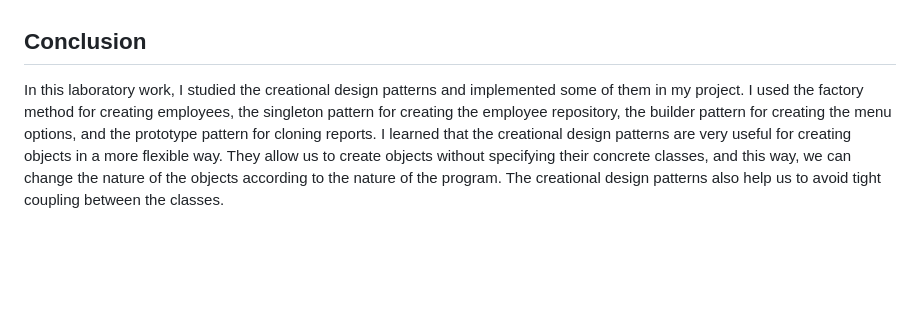
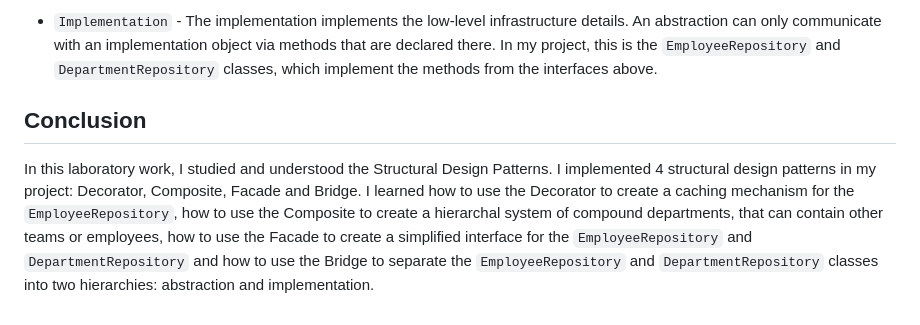
Before and after one commit to alya1007/Labs-semester-5, a Markdown page: TMPS/reports/lab3.md, the part around one of its changes. GitHub-like rendering; blank space fills up the shorter version.

```diff
--- a/TMPS/reports/lab3.md
+++ b/TMPS/reports/lab3.md
@@ -195,4 +285,5 @@ And another leaf is the `Team` class, which implements `CalculateSalary` in the
+- `Implementation` - The implementation implements the low-level infrastructure details. An abstraction can only communicate with an implementation object via methods that are declared there. In my project, this is the `EmployeeRepository` and `DepartmentRepository` classes, which implement the methods from the interfaces above.
 
 ## Conclusion
 
-In this laboratory work, I studied the creational design patterns and implemented some of them in my project. I used the factory method for creating employees, the singleton pattern for creating the employee repository, the builder pattern for creating the menu options, and the prototype pattern for cloning reports. I learned that the creational design patterns are very useful for creating objects in a more flexible way. They allow us to create objects without specifying their concrete classes, and this way, we can change the nature of the objects according to the nature of the program. The creational design patterns also help us to avoid tight coupling between the classes.
+In this laboratory work, I studied and understood the Structural Design Patterns. I implemented 4 structural design patterns in my project: Decorator, Composite, Facade and Bridge. I learned how to use the Decorator to create a caching mechanism for the `EmployeeRepository`, how to use the Composite to create a hierarchal system of compound departments, that can contain other teams or employees, how to use the Facade to create a simplified interface for the `EmployeeRepository` and `DepartmentRepository` and how to use the Bridge to separate the `EmployeeRepository` and `DepartmentRepository` classes into two hierarchies: abstraction and implementation.
```
Also changed, not shown: other parts of TMPS/reports/lab3.md (+112 -22 lines).
